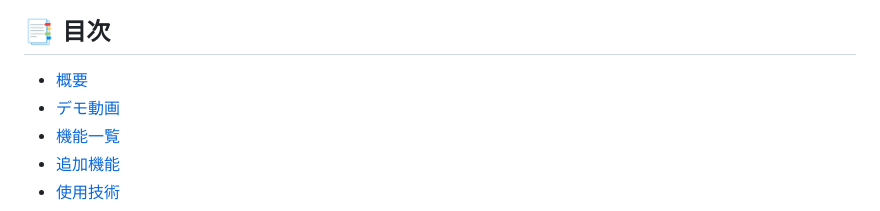
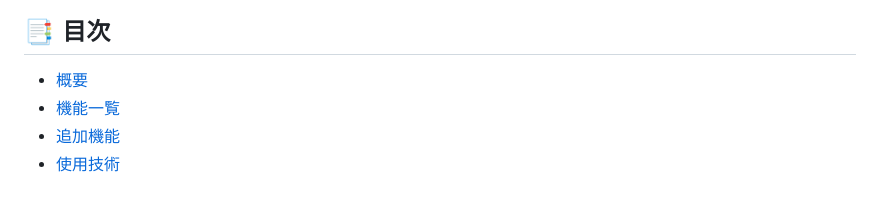
Before and after one commit to hayaf3254/Weight_Advisor, a Markdown page: README.md, the part around the change. Rendered like a GitHub page.

```diff
--- a/README.md
+++ b/README.md
@@ -8,7 +8,6 @@
 ## 📑 目次
 
 - [概要](#概要)
-- [デモ動画](#デモ動画)
 - [機能一覧](#機能一覧)
 - [追加機能](#追加機能)
 - [使用技術](#使用技術)
```
